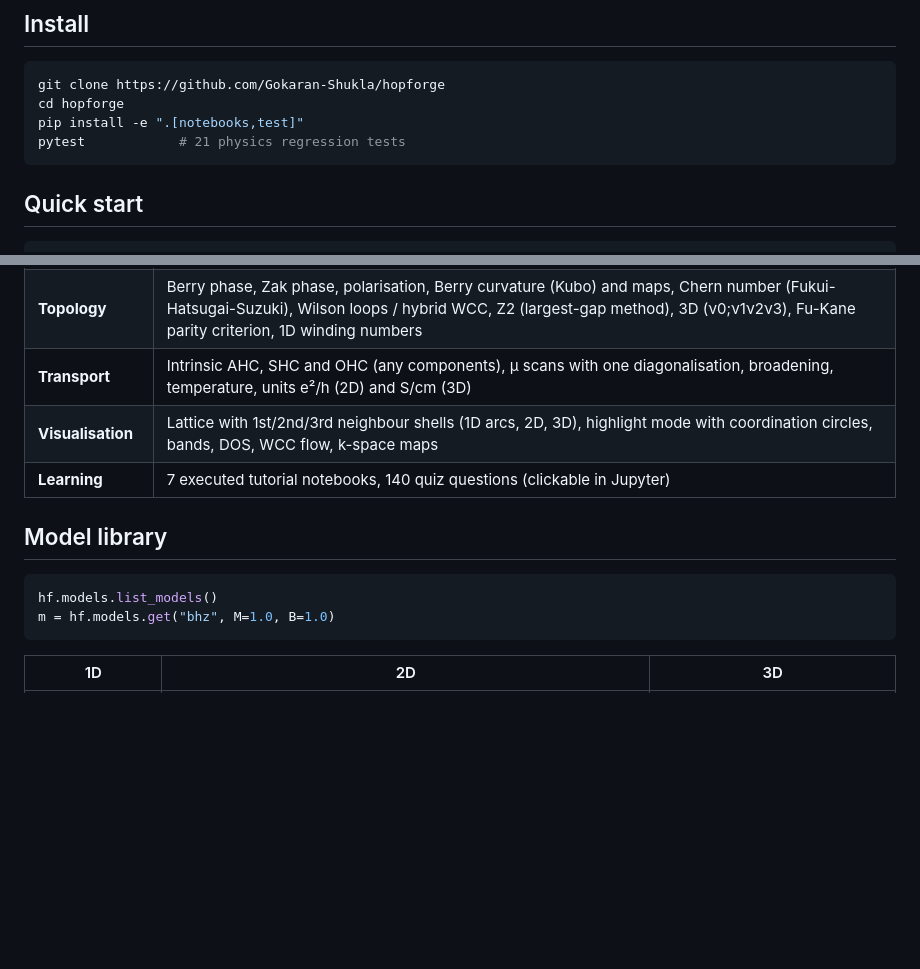
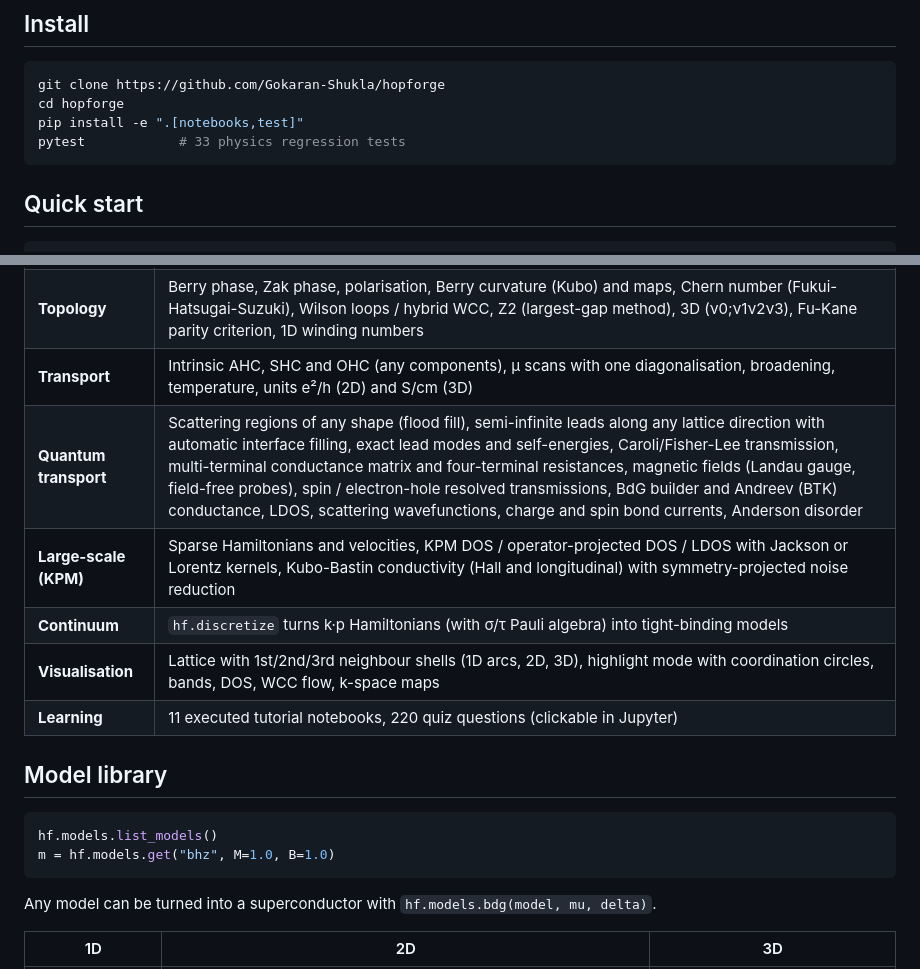
Before and after one commit to Gokaran-Shukla/hopforge, a Markdown page: README.md, 2 parts joined by grey strips. Rendered like a GitHub page; blank space fills up the shorter version.

````diff
--- a/README.md
+++ b/README.md
@@ -17,7 +26,7 @@ winding) and intrinsic Kubo Hall responses (anomalous, spin and orbital Hall). I
 git clone https://github.com/Gokaran-Shukla/hopforge
 cd hopforge
 pip install -e ".[notebooks,test]"
-pytest            # 21 physics regression tests
+pytest            # 33 physics regression tests
 ```
 
 ## Quick start
@@ -58,8 +106,11 @@ rib = h.ribbon(1, 30)                   # 1D ribbon (edges), also .slab / .finit
 | **Spectra** | k-paths from special points, band plots coloured by any operator (spin, L, orbital or edge weight), DOS and projected DOS, Fermi level, gaps |
 | **Topology** | Berry phase, Zak phase, polarisation, Berry curvature (Kubo) and maps, Chern number (Fukui-Hatsugai-Suzuki), Wilson loops / hybrid WCC, Z2 (largest-gap method), 3D (ν0;ν1ν2ν3), Fu-Kane parity criterion, 1D winding numbers |
 | **Transport** | Intrinsic AHC, SHC and OHC (any components), μ scans with one diagonalisation, broadening, temperature, units e²/h (2D) and S/cm (3D) |
+| **Quantum transport** | Scattering regions of any shape (flood fill), semi-infinite leads along any lattice direction with automatic interface filling, exact lead modes and self-energies, Caroli/Fisher-Lee transmission, multi-terminal conductance matrix and four-terminal resistances, magnetic fields (Landau gauge, field-free probes), spin / electron-hole resolved transmissions, BdG builder and Andreev (BTK) conductance, LDOS, scattering wavefunctions, charge and spin bond currents, Anderson disorder |
+| **Large-scale (KPM)** | Sparse Hamiltonians and velocities, KPM DOS / operator-projected DOS / LDOS with Jackson or Lorentz kernels, Kubo-Bastin conductivity (Hall and longitudinal) with symmetry-projected noise reduction |
+| **Continuum** | `hf.discretize` turns k·p Hamiltonians (with σ/τ Pauli algebra) into tight-binding models |
 | **Visualisation** | Lattice with 1st/2nd/3rd neighbour shells (1D arcs, 2D, 3D), highlight mode with coordination circles, bands, DOS, WCC flow, k-space maps |
-| **Learning** | 7 executed tutorial notebooks, 140 quiz questions (clickable in Jupyter) |
+| **Learning** | 11 executed tutorial notebooks, 220 quiz questions (clickable in Jupyter) |
 
 ## Model library
 
@@ -67,6 +118,8 @@ rib = h.ribbon(1, 30)                   # 1D ribbon (edges), also .slab / .finit
 hf.models.list_models()
 m = hf.models.get("bhz", M=1.0, B=1.0)
 ```
+
+Any model can be turned into a superconductor with `hf.models.bdg(model, mu, delta)`.
 
 | 1D | 2D | 3D |
 |---|---|---|
````
Also changed, not shown: other parts of README.md (+66 -4 lines), docs/img/transport.png (added), 11 other files.
